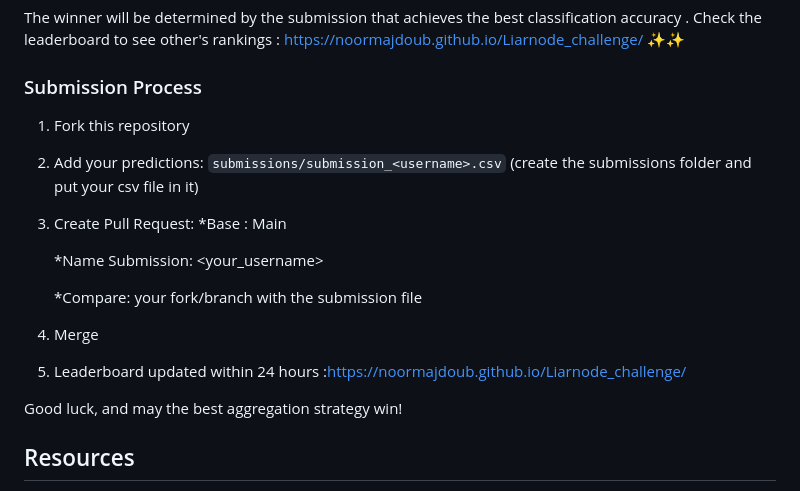
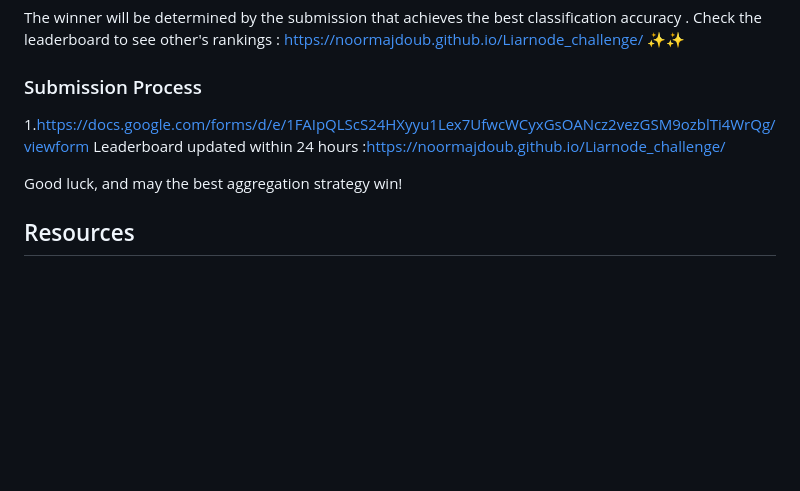
Before and after one commit to NoorMajdoub/Liarnode_challenge, a Markdown page: README.md, the part around the change. GitHub-like rendering; blank space fills up the shorter version.

Commit message:
Revise submission process and add form link
Updated submission process instructions and added link to Google Form.

```diff
--- a/README.md
+++ b/README.md
@@ -100,16 +100,8 @@ The winner will be determined by the submission that achieves the best classific
 Check the leaderboard to see other's rankings : https://noormajdoub.github.io/Liarnode_challenge/ ✨✨
 ###  Submission Process
 
-1. Fork this repository
-2. Add your predictions: `submissions/submission_<username>.csv`  (create the submissions folder and put your csv file in it)
-3. Create Pull Request:
-   *Base : Main
-
-   *Name Submission: <your_username>
-
-   *Compare: your fork/branch with the submission file
-4. Merge
-5. Leaderboard updated within 24 hours :https://noormajdoub.github.io/Liarnode_challenge/
+1.https://docs.google.com/forms/d/e/1FAIpQLScS24HXyyu1Lex7UfwcWCyxGsOANcz2vezGSM9ozblTi4WrQg/viewform
+ Leaderboard updated within 24 hours :https://noormajdoub.github.io/Liarnode_challenge/
 
 Good luck, and may the best aggregation strategy win!
 ## Resources
```
